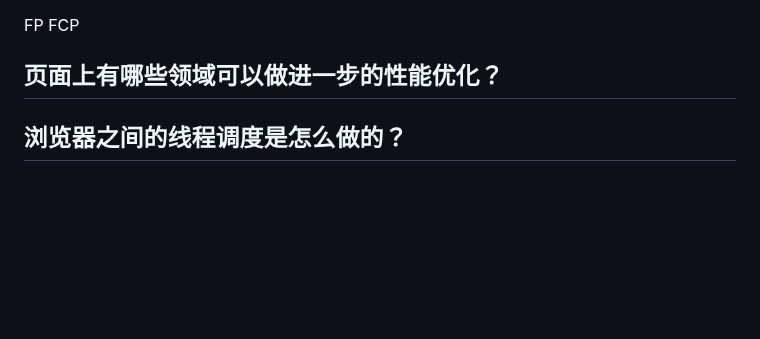
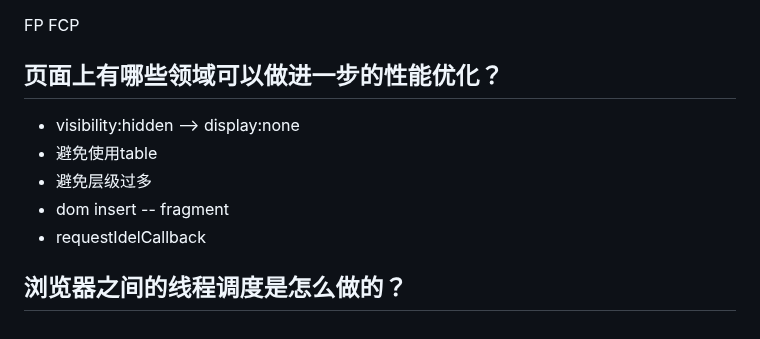
Before and after one commit to songlindong/fe-interview, a Markdown page: HTML/readme.md, the part around the change. Rendered like a GitHub page; blank space fills up the shorter version.

Commit message:
feat: 增加HTMl

```diff
--- a/HTML/readme.md
+++ b/HTML/readme.md
@@ -187,5 +187,9 @@ frame.contentWindow.xxx
 ## 怎样计算首屏和白屏的时间？常统计的页面性能数据指标包括？
 FP FCP
 ## 页面上有哪些领域可以做进一步的性能优化？
-
+- visibility:hidden --> display:none
+- 避免使用table
+- 避免层级过多
+- dom insert -- fragment
+- requestIdelCallback
 ## 浏览器之间的线程调度是怎么做的？
```
